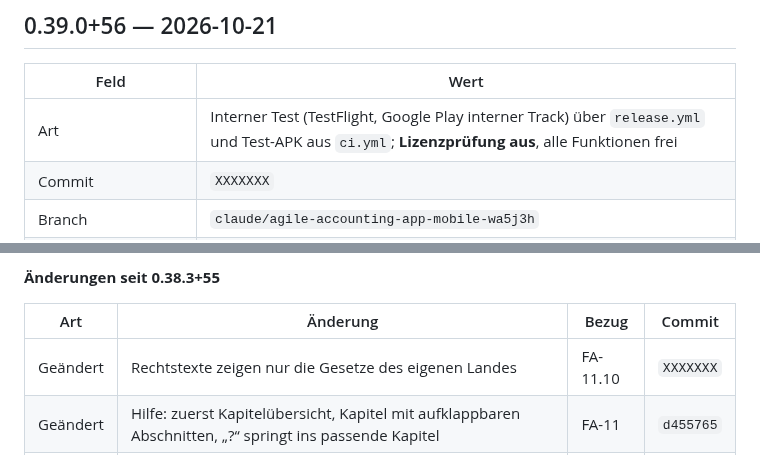
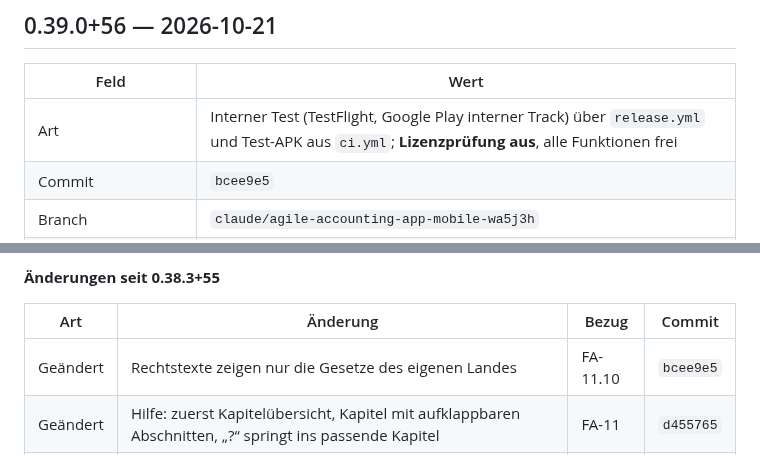
Before and after one commit to juergenjesenko-gif/Buchhaltung-, a Markdown page: docs/RELEASE_NOTES.md, 2 parts joined by grey strips. Rendered like a GitHub page.

Commit message:
Release Notes: Commit-Hash bcee9e5 eingetragen
Co-Authored-By: Claude Opus 5.5 <noreply@anthropic.com>
Claude-Session: https://claude.ai/code/session_016sfhTuSB7LJAoqeRige712

```diff
--- a/docs/RELEASE_NOTES.md
+++ b/docs/RELEASE_NOTES.md
@@ -42,7 +42,7 @@ nächsten Versionssprung in den neuen Eintrag.
 | Feld | Wert |
 |---|---|
 | Art | Interner Test (TestFlight, Google Play interner Track) über `release.yml` und Test-APK aus `ci.yml`; **Lizenzprüfung aus**, alle Funktionen frei |
-| Commit | `XXXXXXX` |
+| Commit | `bcee9e5` |
 | Branch | `claude/agile-accounting-app-mobile-wa5j3h` |
 | Dokumentstände | Lastenheft 1.89, Spezifikation 2.04, REGELPFLEGE 2026-10-20, Benutzerhandbuch für 0.39.0, DESIGN_SPEC 1.7, Rechtstexte mit Länderabschnitten |
 | Datenbankschema | 31 |
@@ -55,7 +55,7 @@ nächsten Versionssprung in den neuen Eintrag.
 
 | Art | Änderung | Bezug | Commit |
 |---|---|---|---|
-| Geändert | Rechtstexte zeigen nur die Gesetze des eigenen Landes | FA-11.10 | `XXXXXXX` |
+| Geändert | Rechtstexte zeigen nur die Gesetze des eigenen Landes | FA-11.10 | `bcee9e5` |
 | Geändert | Hilfe: zuerst Kapitelübersicht, Kapitel mit aufklappbaren Abschnitten, „?“ springt ins passende Kapitel | FA-11 | `d455765` |
 | Behoben | Tastatur bleibt nach abgebrochener Datei-/Fotoauswahl nicht stehen; Betragsfeld nur bei Eingabe von Hand automatisch aktiv | SPEC 7 | `9aa3a4f` |
 
```
